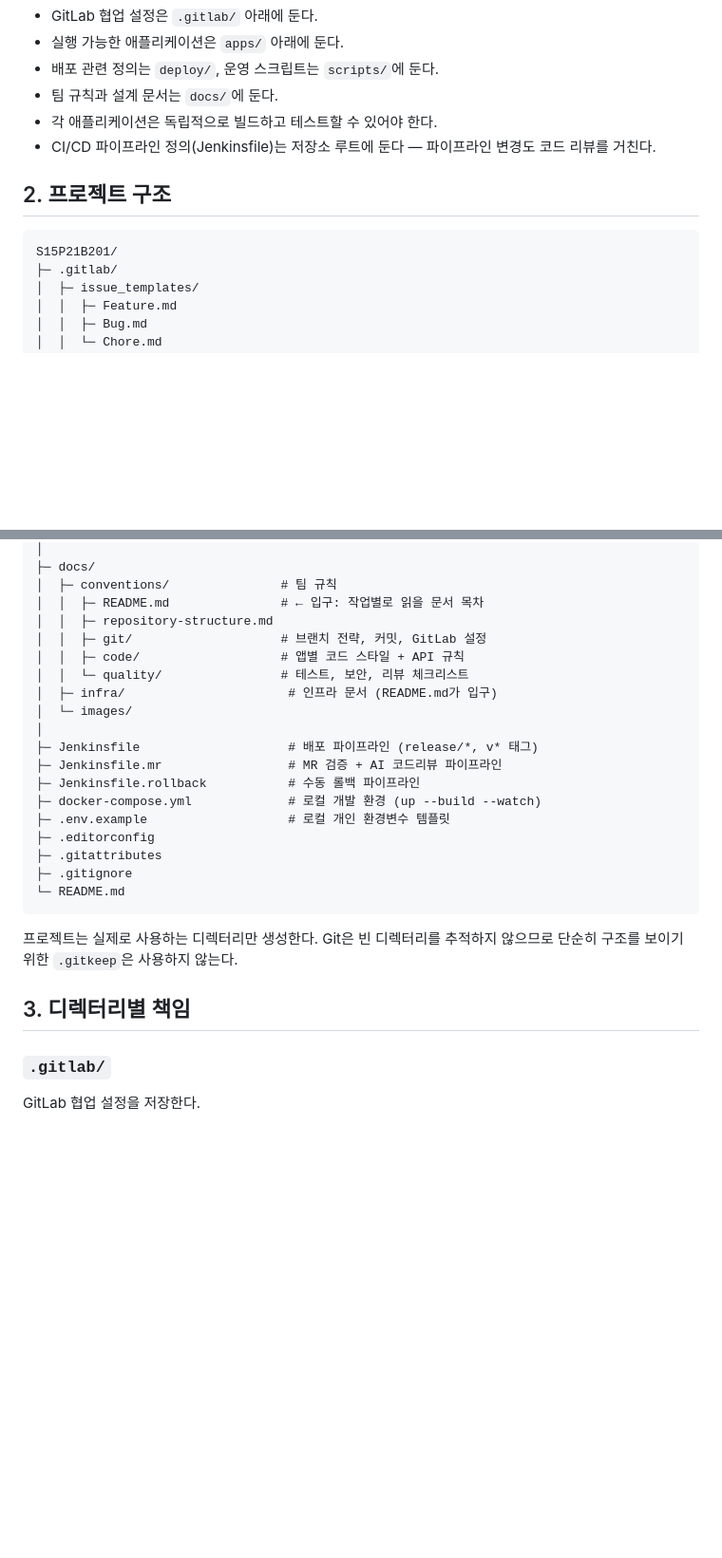
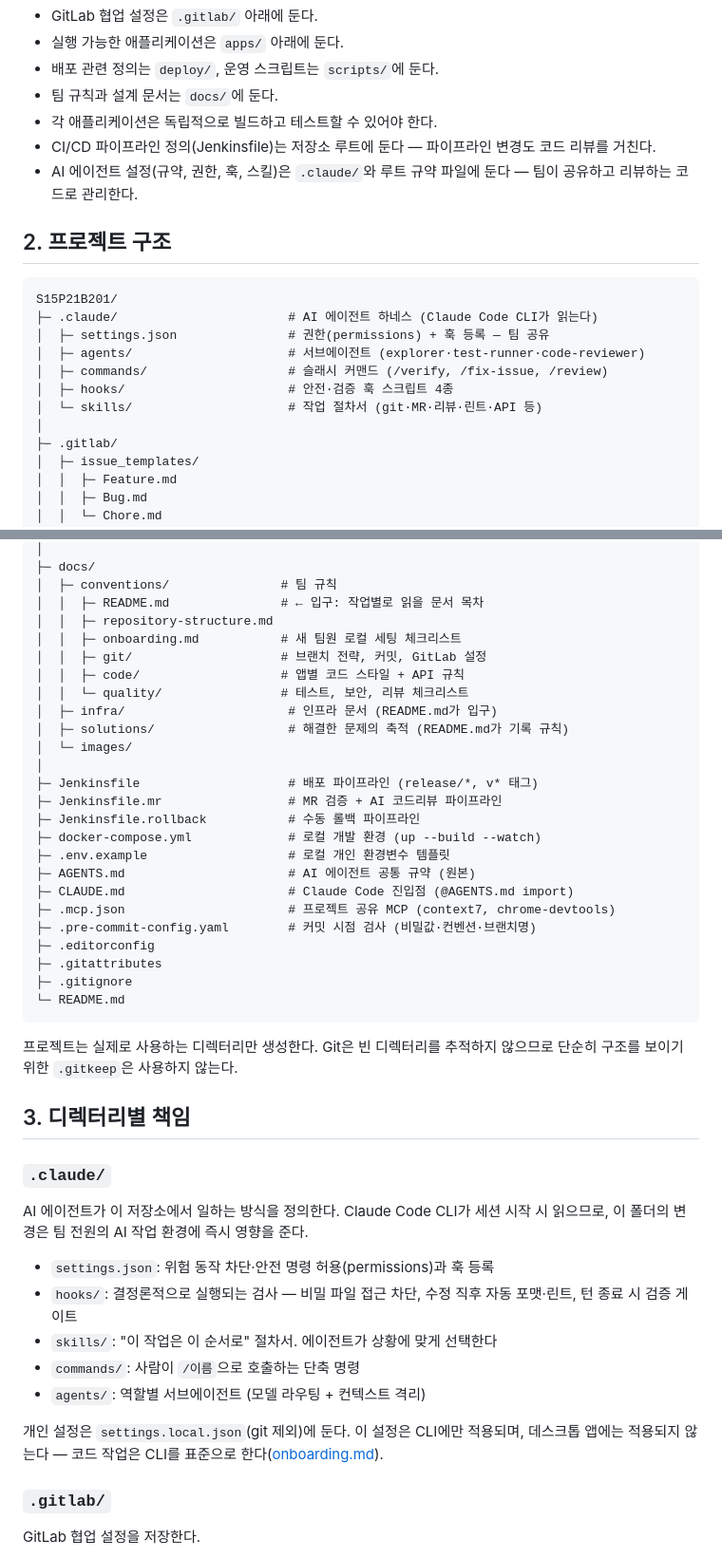
Before and after one commit to pastjung/ieum, a Markdown page: docs/conventions/repository-structure.md, 2 parts joined by grey strips. Shown at 95% size. GitHub-like rendering; blank space fills up the shorter version.

Commit message:
docs(conventions): 저장소 구조 문서에 하네스 구성요소 반영
.claude/(권한·훅·스킬·커맨드·에이전트), AGENTS.md·CLAUDE.md, .mcp.json,
.pre-commit-config.yaml, docs/solutions·onboarding이 구조 문서에 없어
새로 합류한 사람이 장치의 존재를 알 수 없었다. 트리·디렉터리별 책임·
루트 파일 원칙 세 절에 모두 추가한다.

Co-Authored-By: Claude Opus 5 <noreply@anthropic.com>
Claude-Session: https://claude.ai/code/session_01YXRps5oyFsvmFSmH3jMisd

````diff
--- a/docs/conventions/repository-structure.md
+++ b/docs/conventions/repository-structure.md
@@ -12,11 +12,19 @@
 - 팀 규칙과 설계 문서는 `docs/`에 둔다.
 - 각 애플리케이션은 독립적으로 빌드하고 테스트할 수 있어야 한다.
 - CI/CD 파이프라인 정의(Jenkinsfile)는 저장소 루트에 둔다 — 파이프라인 변경도 코드 리뷰를 거친다.
+- AI 에이전트 설정(규약, 권한, 훅, 스킬)은 `.claude/`와 루트 규약 파일에 둔다 — 팀이 공유하고 리뷰하는 코드로 관리한다.
 
 ## 2. 프로젝트 구조
 
 ```text
 S15P21B201/
+├─ .claude/                       # AI 에이전트 하네스 (Claude Code CLI가 읽는다)
+│  ├─ settings.json               # 권한(permissions) + 훅 등록 — 팀 공유
+│  ├─ agents/                     # 서브에이전트 (explorer·test-runner·code-reviewer)
+│  ├─ commands/                   # 슬래시 커맨드 (/verify, /fix-issue, /review)
+│  ├─ hooks/                      # 안전·검증 훅 스크립트 4종
+│  └─ skills/                     # 작업 절차서 (git·MR·리뷰·린트·API 등)
+│
 ├─ .gitlab/
 │  ├─ issue_templates/
 │  │  ├─ Feature.md
@@ -82,10 +90,12 @@ S15P21B201/
 │  ├─ conventions/               # 팀 규칙
 │  │  ├─ README.md               # ← 입구: 작업별로 읽을 문서 목차
 │  │  ├─ repository-structure.md
+│  │  ├─ onboarding.md           # 새 팀원 로컬 세팅 체크리스트
 │  │  ├─ git/                    # 브랜치 전략, 커밋, GitLab 설정
 │  │  ├─ code/                   # 앱별 코드 스타일 + API 규칙
 │  │  └─ quality/                # 테스트, 보안, 리뷰 체크리스트
 │  ├─ infra/                      # 인프라 문서 (README.md가 입구)
+│  ├─ solutions/                  # 해결한 문제의 축적 (README.md가 기록 규칙)
 │  └─ images/
 │
 ├─ Jenkinsfile                    # 배포 파이프라인 (release/*, v* 태그)
@@ -93,6 +103,10 @@ S15P21B201/
 ├─ Jenkinsfile.rollback           # 수동 롤백 파이프라인
 ├─ docker-compose.yml             # 로컬 개발 환경 (up --build --watch)
 ├─ .env.example                   # 로컬 개인 환경변수 템플릿
+├─ AGENTS.md                      # AI 에이전트 공통 규약 (원본)
+├─ CLAUDE.md                      # Claude Code 진입점 (@AGENTS.md import)
+├─ .mcp.json                      # 프로젝트 공유 MCP (context7, chrome-devtools)
+├─ .pre-commit-config.yaml        # 커밋 시점 검사 (비밀값·컨벤션·브랜치명)
 ├─ .editorconfig
 ├─ .gitattributes
 ├─ .gitignore
@@ -102,6 +116,18 @@ S15P21B201/
 프로젝트는 실제로 사용하는 디렉터리만 생성한다. Git은 빈 디렉터리를 추적하지 않으므로 단순히 구조를 보이기 위한 `.gitkeep`은 사용하지 않는다.
 
 ## 3. 디렉터리별 책임
+
+### `.claude/`
+
+AI 에이전트가 이 저장소에서 일하는 방식을 정의한다. Claude Code CLI가 세션 시작 시 읽으므로, 이 폴더의 변경은 팀 전원의 AI 작업 환경에 즉시 영향을 준다.
+
+- `settings.json`: 위험 동작 차단·안전 명령 허용(permissions)과 훅 등록
+- `hooks/`: 결정론적으로 실행되는 검사 — 비밀 파일 접근 차단, 수정 직후 자동 포맷·린트, 턴 종료 시 검증 게이트
+- `skills/`: "이 작업은 이 순서로" 절차서. 에이전트가 상황에 맞게 선택한다
+- `commands/`: 사람이 `/이름`으로 호출하는 단축 명령
+- `agents/`: 역할별 서브에이전트 (모델 라우팅 + 컨텍스트 격리)
+
+개인 설정은 `settings.local.json`(git 제외)에 둔다. 이 설정은 CLI에만 적용되며, 데스크톱 앱에는 적용되지 않는다 — 코드 작업은 CLI를 표준으로 한다([onboarding.md](./onboarding.md)).
 
 ### `.gitlab/`
 
````
Also changed, not shown: other parts of docs/conventions/repository-structure.md (+5 -0 lines).
